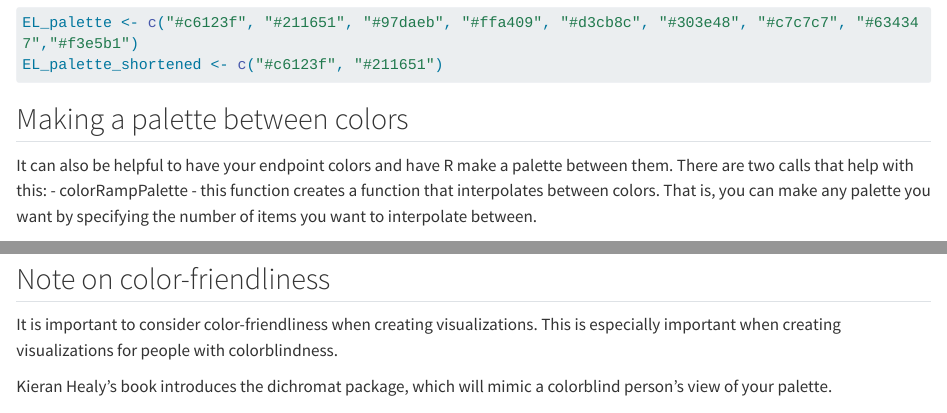
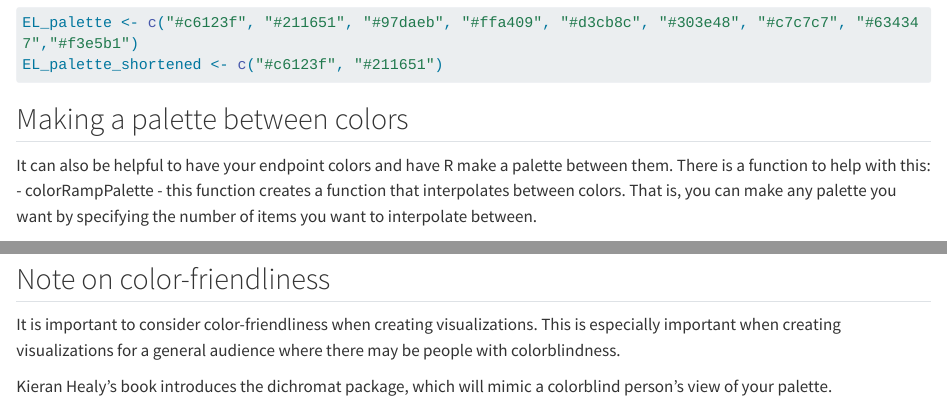
Before and after one commit to ELJRussell/DataVisualizationWorkgroup, a Quarto document (ColoringGraphs.qmd): the page in a window 1100 px wide, from 660 px down, and a second part further down, joined at a grey line. Rendered offline with R 4.5, knitr and Pandoc in place of Quarto, with nearby package versions; some code elsewhere in the file could not run offline; long lines of code are wrapped.

Commit message:
Tiny amount of cleaning

````diff
--- a/ColoringGraphs.qmd
+++ b/ColoringGraphs.qmd
@@ -20,7 +20,7 @@ EL_palette_shortened <- c("#c6123f", "#211651")
 ```
 
 ## Making a palette between colors
-It can also be helpful to have your endpoint colors and have R make a palette between them. There are two calls that help with this:
+It can also be helpful to have your endpoint colors and have R make a palette between them. There is a function to help with this:
 - colorRampPalette - this function creates a function that interpolates between colors. That is, you can make any palette you want by specifying the number of items you want to interpolate between.
 
 ```{r}
@@ -31,7 +31,7 @@ scales::show_col(EL_divergent)
 ```
 
 ## Note on color-friendliness
-It is important to consider color-friendliness when creating visualizations. This is especially important when creating visualizations for people with colorblindness.
+It is important to consider color-friendliness when creating visualizations. This is especially important when creating visualizations for a general audience where there may be people with colorblindness.
 
 Kieran Healy's book introduces the dichromat package, which will mimic a colorblind person's view of your palette.
 
````
Also changed, not shown: ColoringGraphs.qmd (2 more changed lines).
